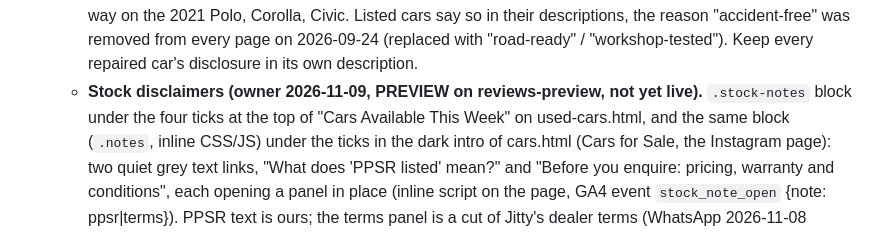
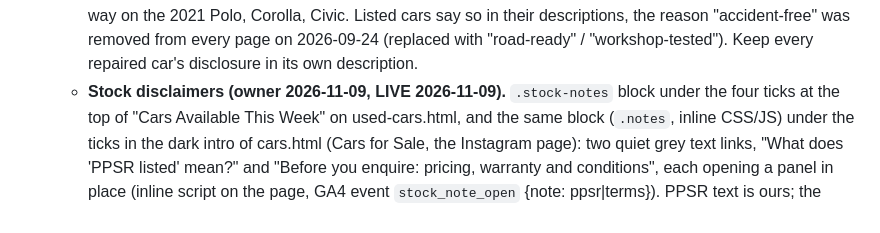
Before and after one commit to StalinS007/autodrive-salisbury-plain, a Markdown page: AUTODRIVE_PROJECT_CONTEXT.md, the part around the change. Rendered like a GitHub page.

Commit message:
Context: stock disclaimers live
Co-Authored-By: Claude Fable 5.1 <noreply@anthropic.com>

```diff
--- a/AUTODRIVE_PROJECT_CONTEXT.md
+++ b/AUTODRIVE_PROJECT_CONTEXT.md
@@ -573,7 +573,7 @@ Offer details and decisions live in `STRATEGY_CONTEXT.md` (strategy branch).
     flyer badge without confirming). No PPSR statement either way on the 2021 Polo, Corolla, Civic. Listed cars say so in their descriptions,
     the reason "accident-free" was removed from every page on 2026-09-24 (replaced with "road-ready" /
     "workshop-tested"). Keep every repaired car's disclosure in its own description.
-  - **Stock disclaimers (owner 2026-11-09, PREVIEW on reviews-preview, not yet live).** `.stock-notes` block under the four
+  - **Stock disclaimers (owner 2026-11-09, LIVE 2026-11-09).** `.stock-notes` block under the four
     ticks at the top of "Cars Available This Week" on used-cars.html, and the same block (`.notes`, inline CSS/JS) under
     the ticks in the dark intro of cars.html (Cars for Sale, the Instagram page): two quiet grey text links, "What does
     'PPSR listed' mean?" and "Before you enquire: pricing, warranty and conditions", each opening a panel in place
```
